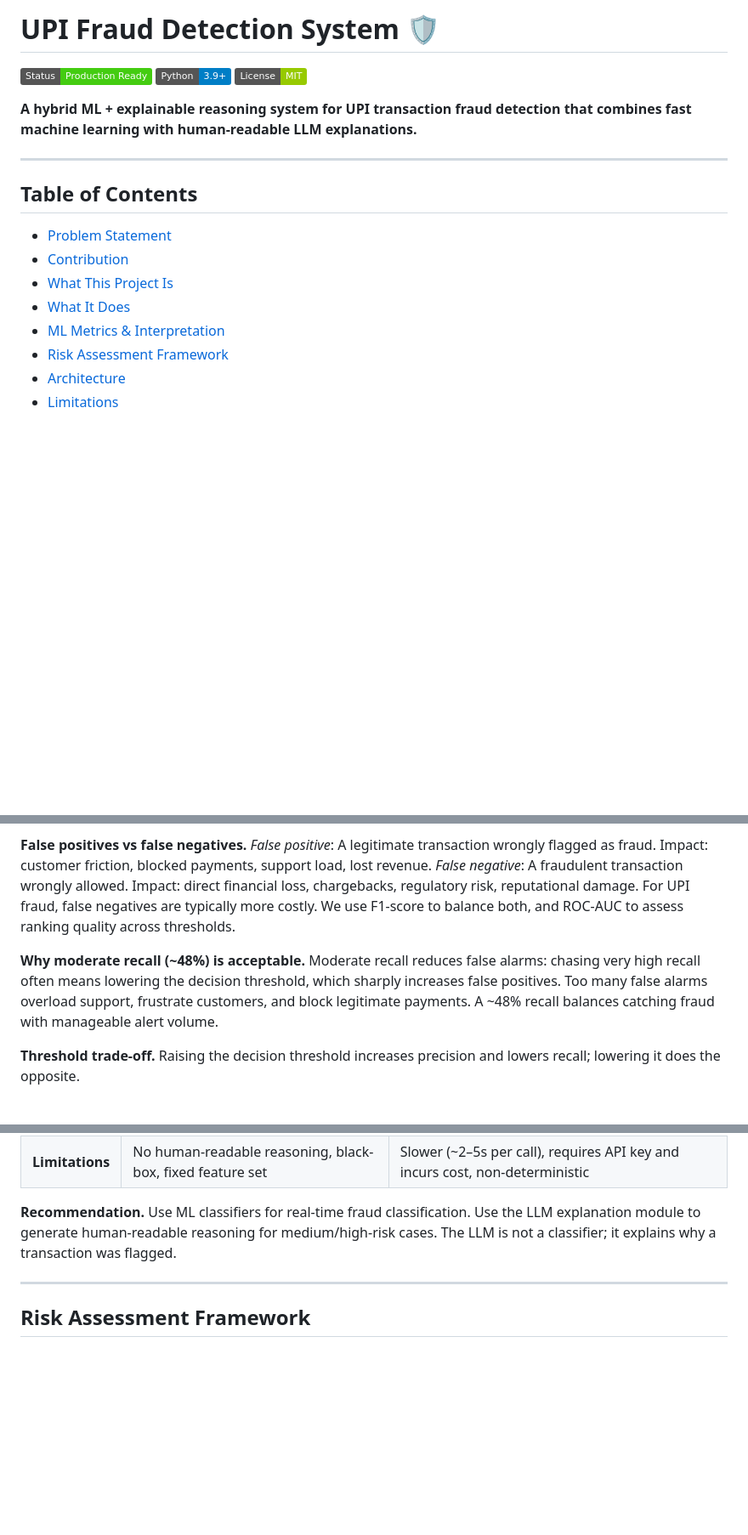
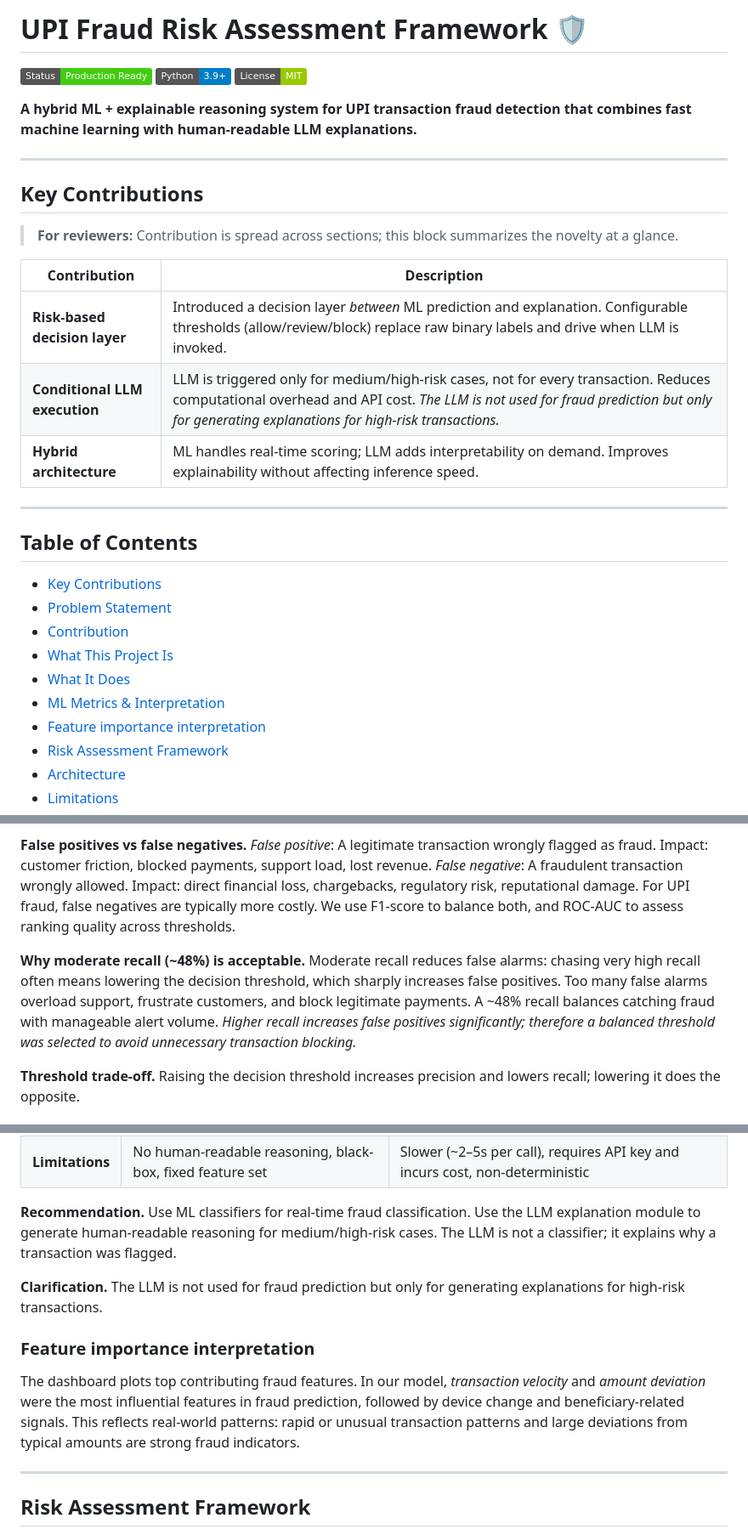
Before and after one commit to shiva1290/UPI-FRAUD-DETECTION, a Markdown page: README.md, 3 parts joined by grey strips. Shown at 85% size. GitHub-like rendering; badges without logos; blank space fills up the shorter version.

Commit message:
updated documentation

```diff
--- a/README.md
+++ b/README.md
@@ -1,4 +1,4 @@
-# UPI Fraud Detection System 🛡️
+# UPI Fraud Risk Assessment Framework 🛡️
 
 ![Project Status](https://img.shields.io/badge/Status-Production%20Ready-success)
 ![Python](https://img.shields.io/badge/Python-3.9%2B-blue)
@@ -8,13 +8,27 @@
 
 ---
 
+## Key Contributions
+
+> **For reviewers:** Contribution is spread across sections; this block summarizes the novelty at a glance.
+
+| Contribution | Description |
+|--------------|-------------|
+| **Risk-based decision layer** | Introduced a decision layer *between* ML prediction and explanation. Configurable thresholds (allow/review/block) replace raw binary labels and drive when LLM is invoked. |
+| **Conditional LLM execution** | LLM is triggered only for medium/high-risk cases, not for every transaction. Reduces computational overhead and API cost. *The LLM is not used for fraud prediction but only for generating explanations for high-risk transactions.* |
+| **Hybrid architecture** | ML handles real-time scoring; LLM adds interpretability on demand. Improves explainability without affecting inference speed. |
+
+---
+
 ## Table of Contents
 
+- [Key Contributions](#key-contributions)
 - [Problem Statement](#problem-statement)
 - [Contribution](#contribution)
 - [What This Project Is](#what-this-project-is)
 - [What It Does](#what-it-does)
 - [ML Metrics & Interpretation](#ml-metrics--interpretation)
+- [Feature importance interpretation](#feature-importance-interpretation)
 - [Risk Assessment Framework](#risk-assessment-framework)
 - [Architecture](#architecture)
 - [Limitations](#limitations)
@@ -91,7 +105,7 @@ The dashboard explains key metrics via hover tooltips. Below is the full theory
 
 **False positives vs false negatives.** *False positive*: A legitimate transaction wrongly flagged as fraud. Impact: customer friction, blocked payments, support load, lost revenue. *False negative*: A fraudulent transaction wrongly allowed. Impact: direct financial loss, chargebacks, regulatory risk, reputational damage. For UPI fraud, false negatives are typically more costly. We use F1-score to balance both, and ROC-AUC to assess ranking quality across thresholds.
 
-**Why moderate recall (~48%) is acceptable.** Moderate recall reduces false alarms: chasing very high recall often means lowering the decision threshold, which sharply increases false positives. Too many false alarms overload support, frustrate customers, and block legitimate payments. A ~48% recall balances catching fraud with manageable alert volume.
+**Why moderate recall (~48%) is acceptable.** Moderate recall reduces false alarms: chasing very high recall often means lowering the decision threshold, which sharply increases false positives. Too many false alarms overload support, frustrate customers, and block legitimate payments. A ~48% recall balances catching fraud with manageable alert volume. *Higher recall increases false positives significantly; therefore a balanced threshold was selected to avoid unnecessary transaction blocking.*
 
 **Threshold trade-off.** Raising the decision threshold increases precision and lowers recall; lowering it does the opposite.
 
@@ -118,6 +132,12 @@ Random Forest is the final selected model based on balanced Precision and Recall
 | **Limitations** | No human-readable reasoning, black-box, fixed feature set | Slower (~2–5s per call), requires API key and incurs cost, non-deterministic |
 
 **Recommendation.** Use ML classifiers for real-time fraud classification. Use the LLM explanation module to generate human-readable reasoning for medium/high-risk cases. The LLM is not a classifier; it explains why a transaction was flagged.
+
+**Clarification.** The LLM is not used for fraud prediction but only for generating explanations for high-risk transactions.
+
+### Feature importance interpretation
+
+The dashboard plots top contributing fraud features. In our model, *transaction velocity* and *amount deviation* were the most influential features in fraud prediction, followed by device change and beneficiary-related signals. This reflects real-world patterns: rapid or unusual transaction patterns and large deviations from typical amounts are strong fraud indicators.
 
 ---
 
```
Also changed, not shown: other parts of README.md (+1 -1 lines).
